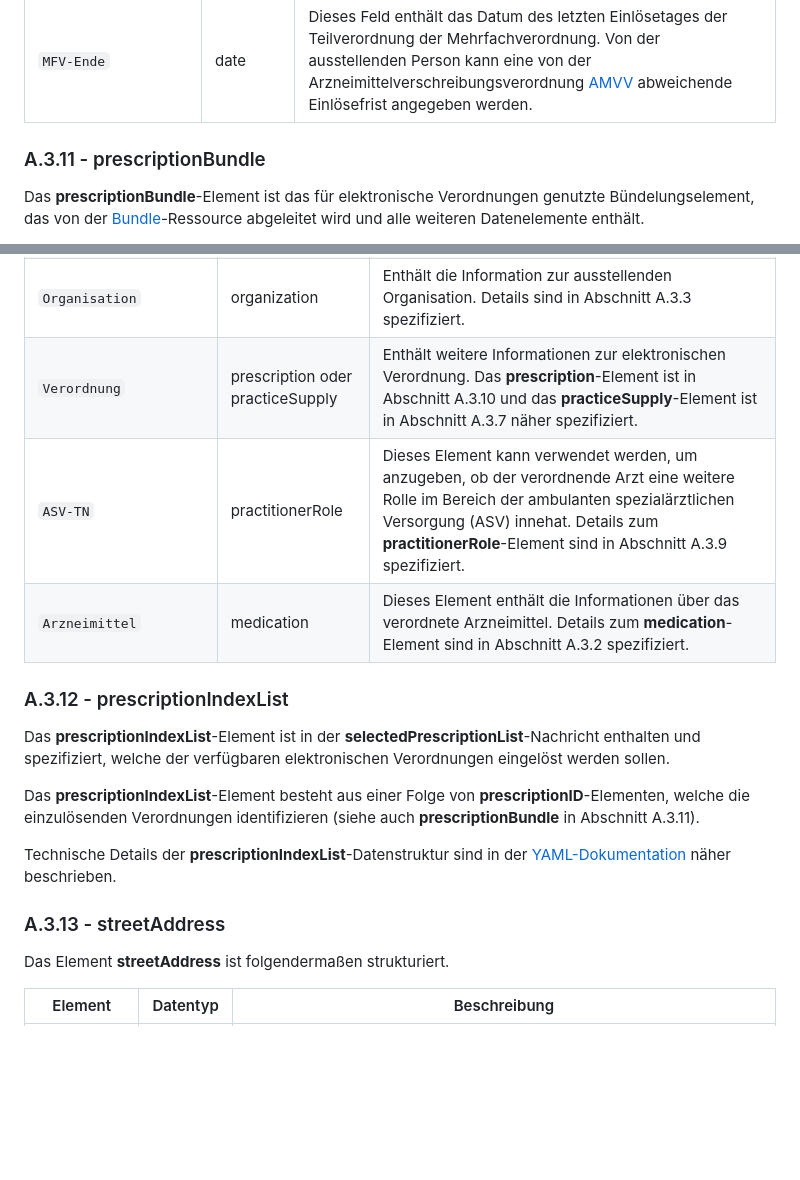
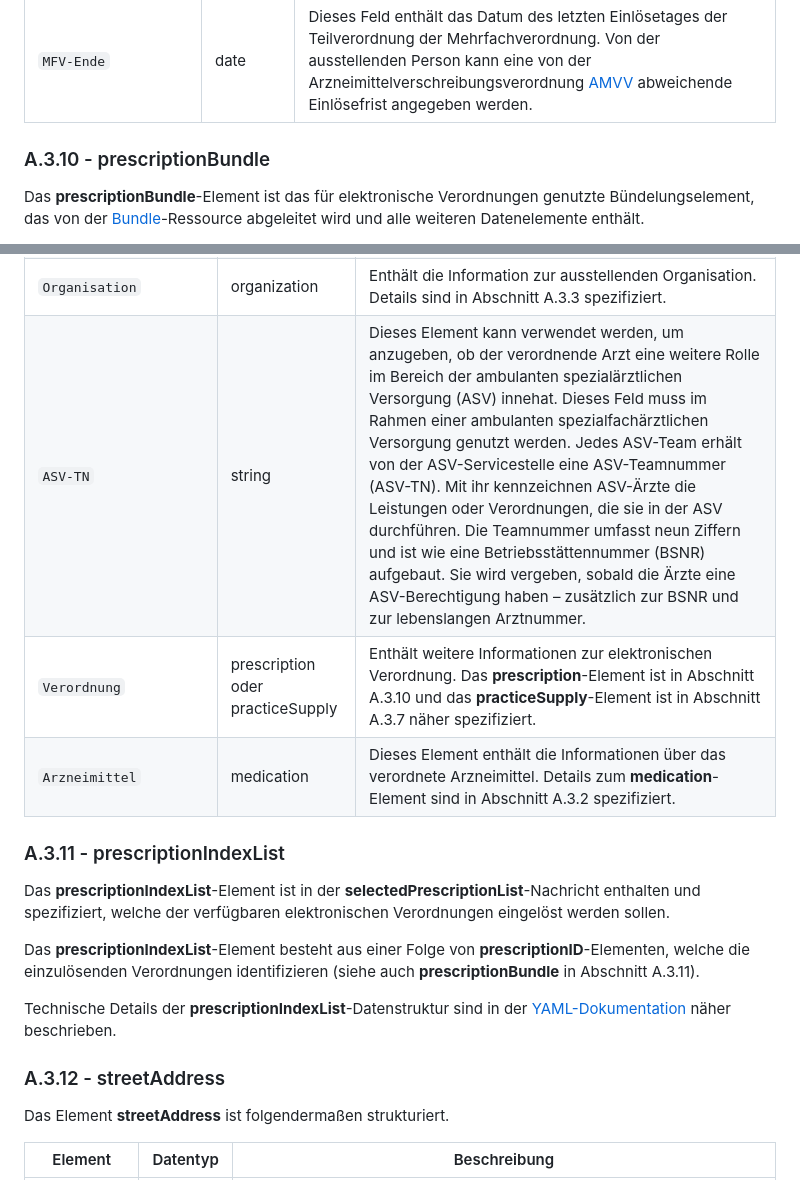
Before and after one commit to eHealthCardLink/Spezifikation, a Markdown page: Anhang-A-E-Rezept-Einlösen.md, 2 parts joined by grey strips. Drawn GitHub-style; blank space fills up the shorter version.

```diff
--- a/Anhang-A-E-Rezept-Einlösen.md
+++ b/Anhang-A-E-Rezept-Einlösen.md
@@ -449,7 +435,7 @@ Technische Details der **prescription**-Datenstruktur sind in der [YAML-Dokument
 | `MFV-Beginn` | date | Dieses Feld enthält das Datum, ab dem die Teilverordnung der Mehrfachverordnung eingelöst werden kann. |
 | `MFV-Ende` | date | Dieses Feld enthält das Datum des letzten Einlösetages der Teilverordnung der Mehrfachverordnung. Von der ausstellenden Person kann eine von der Arzneimittelverschreibungsverordnung [AMVV](https://www.gesetze-im-internet.de/amvv/) abweichende Einlösefrist angegeben werden. |
 
-### A.3.11 - prescriptionBundle
+### A.3.10 - prescriptionBundle
 
 Das **prescriptionBundle**-Element ist das für elektronische Verordnungen genutzte Bündelungselement, das von der [Bundle](https://hl7.org/fhir/R4/bundle.html)-Ressource abgeleitet wird und alle weiteren Datenelemente enthält.
 
@@ -468,11 +454,11 @@ Technische Details der **prescriptionBundle**-Datenstruktur sind in der [YAML-Do
 | `Arzt` | practitioner | Enthält die Informationen zum Aussteller der elektronischen Verordnung (z.B. Arzt). Details sind in Abschnitt A.3.8 spezifiziert. |
 | `Pruefnummer` | string | Enthält die Prüfnummer des Praxisverwaltungssystems, mit dem die elektronische Verordnung erstellt wurde. |
 | `Organisation` | organization | Enthält die Information zur ausstellenden Organisation. Details sind in Abschnitt A.3.3 spezifiziert. |
+| `ASV-TN` | string | Dieses Element kann verwendet werden, um anzugeben, ob der verordnende Arzt eine weitere Rolle im Bereich der ambulanten spezialärztlichen Versorgung (ASV) innehat. Dieses Feld muss im Rahmen einer ambulanten spezialfachärztlichen Versorgung genutzt werden. Jedes ASV-Team erhält von der ASV-Servicestelle eine ASV-Teamnummer (ASV-TN). Mit ihr kennzeichnen ASV-Ärzte die Leistungen oder Verordnungen, die sie in der ASV durchführen. Die Teamnummer umfasst neun Ziffern und ist wie eine Betriebsstättennummer (BSNR) aufgebaut. Sie wird vergeben, sobald die Ärzte eine ASV-Berechtigung haben – zusätzlich zur BSNR und zur lebenslangen Arztnummer. |
 | `Verordnung` | prescription oder practiceSupply | Enthält weitere Informationen zur elektronischen Verordnung. Das **prescription**-Element ist in Abschnitt A.3.10 und das **practiceSupply**-Element ist in Abschnitt A.3.7 näher spezifiziert. |
-| `ASV-TN` | practitionerRole | Dieses Element kann verwendet werden, um anzugeben, ob der verordnende Arzt eine weitere Rolle im Bereich der ambulanten spezialärztlichen Versorgung (ASV) innehat. Details zum **practitionerRole**-Element sind in Abschnitt A.3.9 spezifiziert. |
 | `Arzneimittel` | medication | Dieses Element enthält die Informationen über das verordnete Arzneimittel. Details zum **medication**-Element sind in Abschnitt A.3.2 spezifiziert. |
 
-### A.3.12 - prescriptionIndexList
+### A.3.11 - prescriptionIndexList
 
 Das **prescriptionIndexList**-Element ist in der **selectedPrescriptionList**-Nachricht enthalten und spezifiziert, welche der verfügbaren elektronischen Verordnungen eingelöst werden sollen.
 
@@ -480,7 +466,7 @@ Das **prescriptionIndexList**-Element besteht aus einer Folge von **prescription
 
 Technische Details der **prescriptionIndexList**-Datenstruktur sind in der [YAML-Dokumentation](https://ehealthcardlink.github.io/Spezifikation/prescription-communication/) näher beschrieben.
 
-### A.3.13 - streetAddress
+### A.3.12 - streetAddress
 
 Das Element **streetAddress** ist folgendermaßen strukturiert.
 
```
Also changed, not shown: other parts of Anhang-A-E-Rezept-Einlösen.md (+9 -23 lines).
